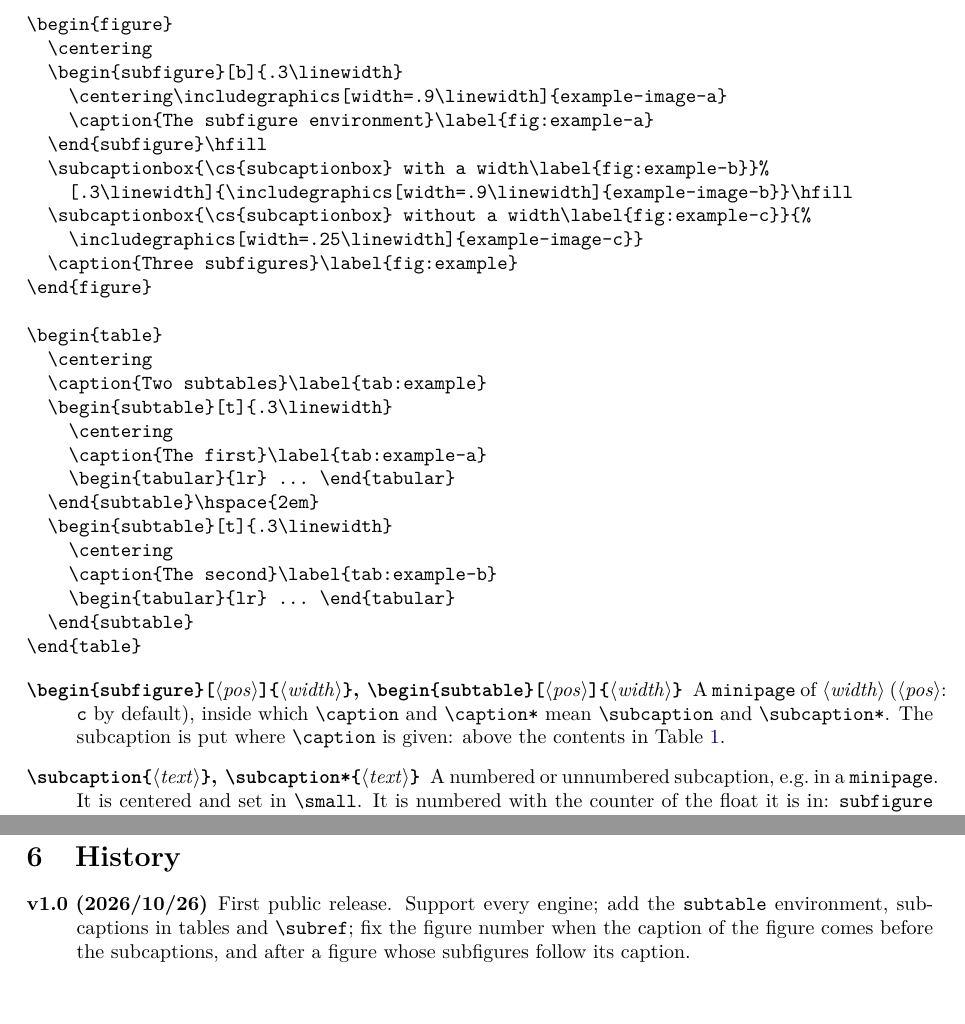
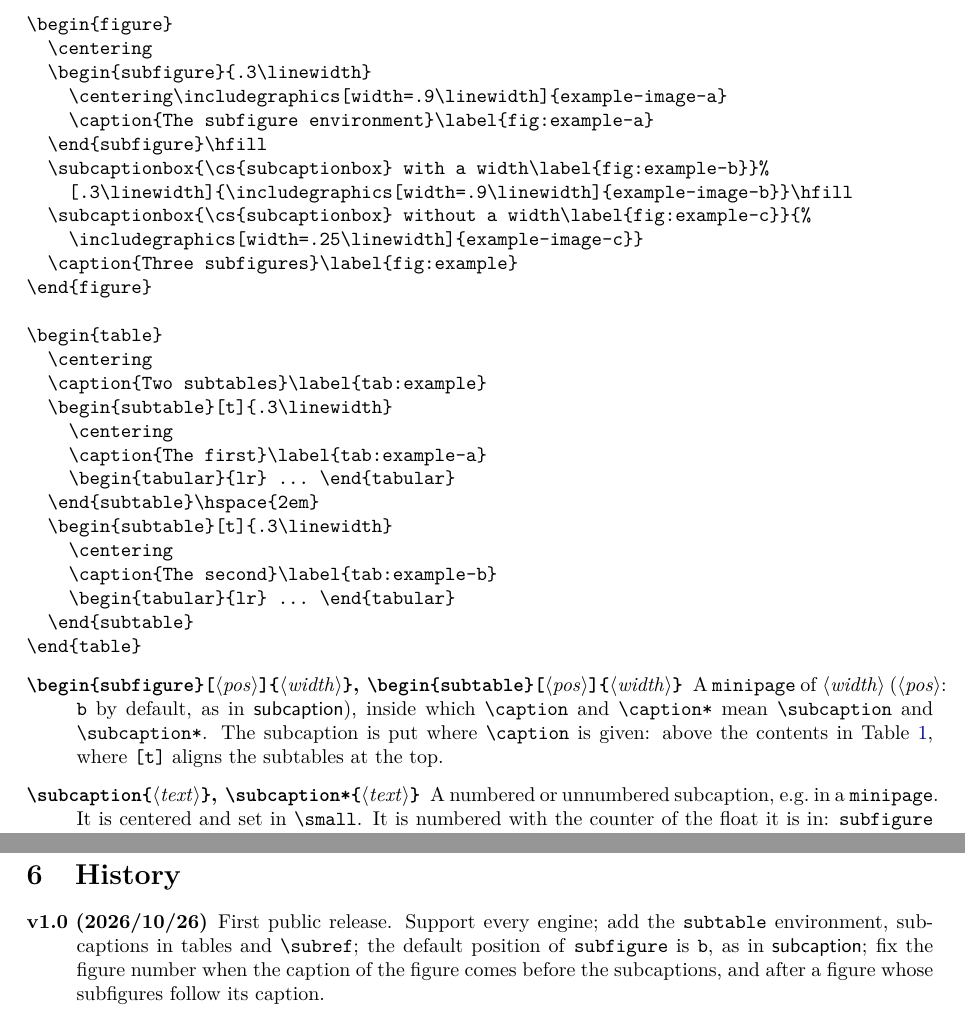
Before and after one commit to munepi/subcaptionlite, a LaTeX document (subcaptionlite.tex, which reads subcaptionlite.sty): two parts of pages 2 and 4 of 4, joined at a grey line, cut so that both start at the same text. Compiled offline with XeLaTeX.

Commit message:
Make b the default position of subfigure and subtable
As in the subcaption package, the subfigure and subtable environments
are aligned at the bottom by default, so that they line up with
\subcaptionbox.  Add \SCLpos to test-common.tex and check the default
position of both environments in test-basic.tex; update README.md and
the documentation.

```diff
--- a/subcaptionlite.sty
+++ b/subcaptionlite.sty
@@ -101,7 +102,7 @@
   \@namedef{thesub#1}{(\alph{sub#1})}%
   \@namedef{p@sub#1}{\csname the#1\endcsname}%
   \@namedef{theHsub#1}{\csname theH#1\endcsname.\arabic{sub#1}}%
-  \newenvironment{sub#1}[2][c]{%
+  \newenvironment{sub#1}[2][b]{%
     \begin{minipage}[##1]{##2}%
       \let\caption\subcaption
   }{\end{minipage}}%
--- a/subcaptionlite.tex
+++ b/subcaptionlite.tex
@@ -81,7 +81,7 @@ p\LaTeX{} and up\LaTeX{} (with dvipdfmx).  The package requires
 
 \begin{figure}
   \centering
-  \begin{subfigure}[b]{.3\linewidth}
+  \begin{subfigure}{.3\linewidth}
     \centering\includegraphics[width=.9\linewidth]{example-image-a}
     \caption{The subfigure environment}\label{fig:example-a}
   \end{subfigure}\hfill
@@ -110,10 +110,12 @@ p\LaTeX{} and up\LaTeX{} (with dvipdfmx).  The package requires
 
 \begin{description}
 \item[\texttt{\char`\\begin\{subfigure\}[\meta{pos}]\{\meta{width}\}}, \texttt{\char`\\begin\{subtable\}[\meta{pos}]\{\meta{width}\}}]
-  A \env{minipage} of \meta{width} (\meta{pos}: \texttt{c} by default),
+  A \env{minipage} of \meta{width} (\meta{pos}: \texttt{b} by default,
+  as in \pkg{subcaption}),
   inside which \cs{caption} and \cs{caption*} mean \cs{subcaption} and
   \cs{subcaption*}.  The subcaption is put where \cs{caption} is given:
-  above the contents in \cref{tab:example}.
+  above the contents in \cref{tab:example}, where \texttt{[t]} aligns
+  the subtables at the top.
 \item[\texttt{\char`\\subcaption\{\meta{text}\}}, \texttt{\char`\\subcaption*\{\meta{text}\}}]
   A numbered or unnumbered subcaption, e.g.\ in a \env{minipage}.  It
   is centered and set in \cs{small}.  It is numbered with the counter
@@ -244,7 +246,8 @@ expected error message.
 \begin{description}
 \item[v1.0 (2026/10/26)] First public release.  Support every engine;
   add the \env{subtable} environment, subcaptions in tables and
-  \cs{subref}; fix the figure number when the caption of the figure
+  \cs{subref}; the default position of \env{subfigure} is \texttt{b},
+  as in \pkg{subcaption}; fix the figure number when the caption of the figure
   comes before the subcaptions, and after a figure whose subfigures
   follow its caption.
 \end{description}
```
Also changed, not shown: test-basic.tex (+3 -0 lines), test-common.tex (+11 -0 lines), README.md, subcaptionlite.pdf, subcaptionlite.sty (5 more changed lines), subcaptionlite.tex (2 more changed lines).
